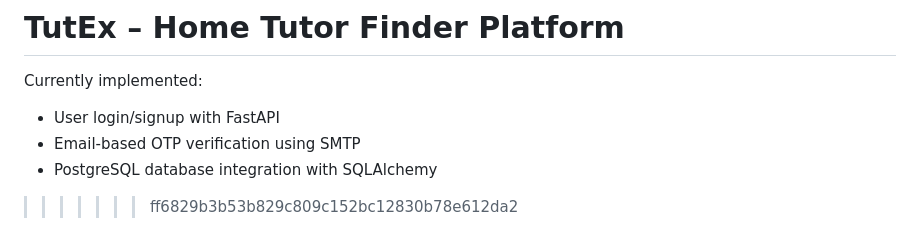
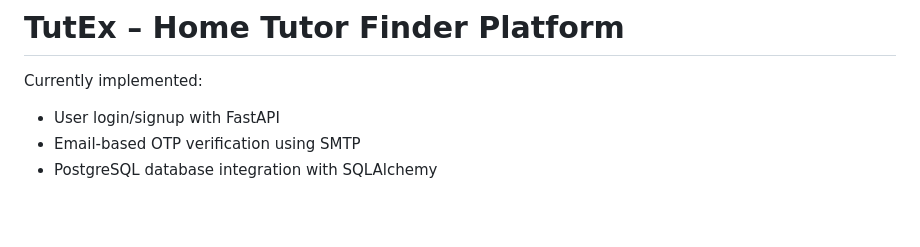
Before and after one commit to Shannaseem/modular-auth-core, a Markdown page: README.md, the part around the change. GitHub-like rendering; blank space fills up the shorter version.

Commit message:
🔧 Resolved README conflict and merged with remote

```diff
--- a/README.md
+++ b/README.md
@@ -151,4 +151,3 @@ Currently implemented:
 - User login/signup with FastAPI
 - Email-based OTP verification using SMTP
 - PostgreSQL database integration with SQLAlchemy
->>>>>>> ff6829b3b53b829c809c152bc12830b78e612da2
```
